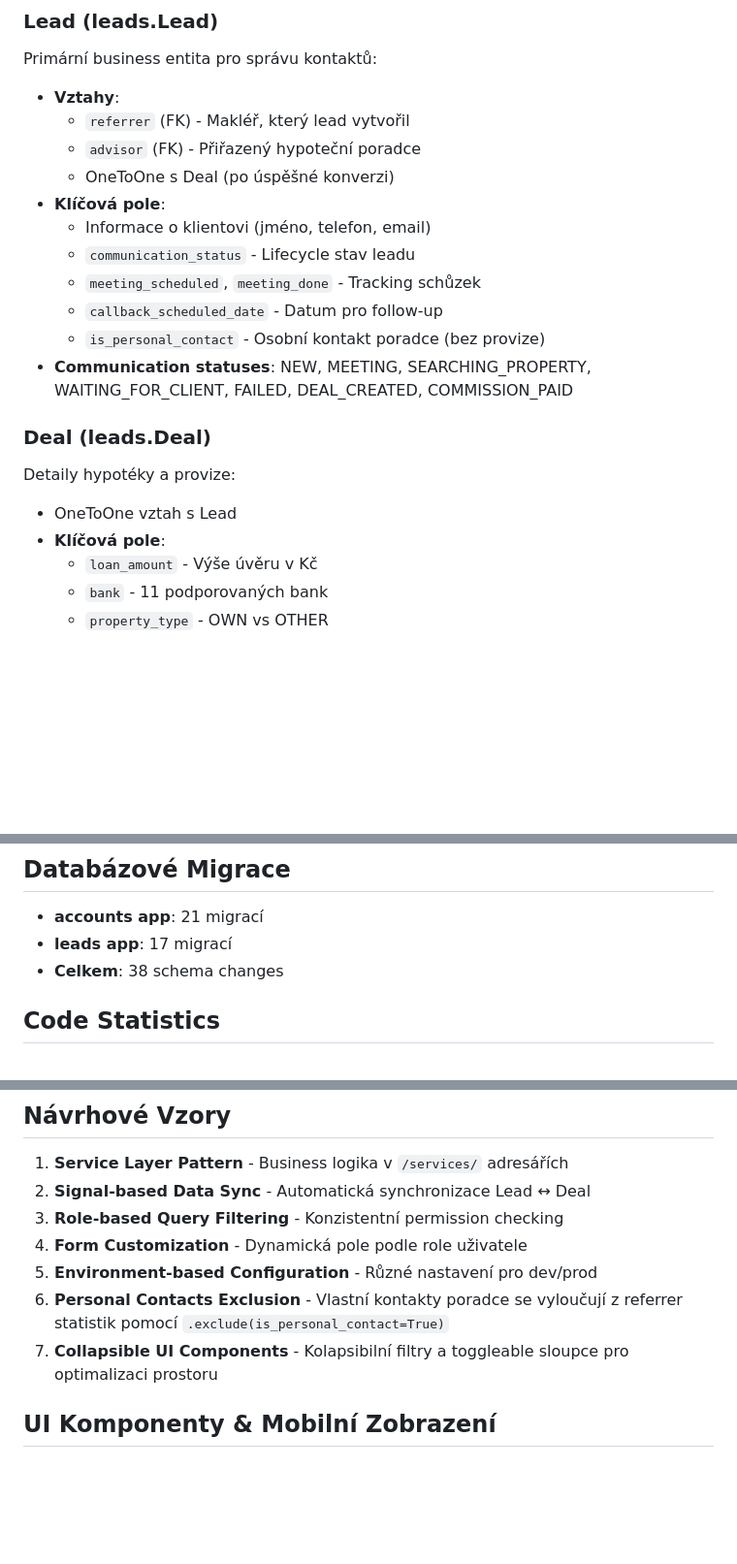
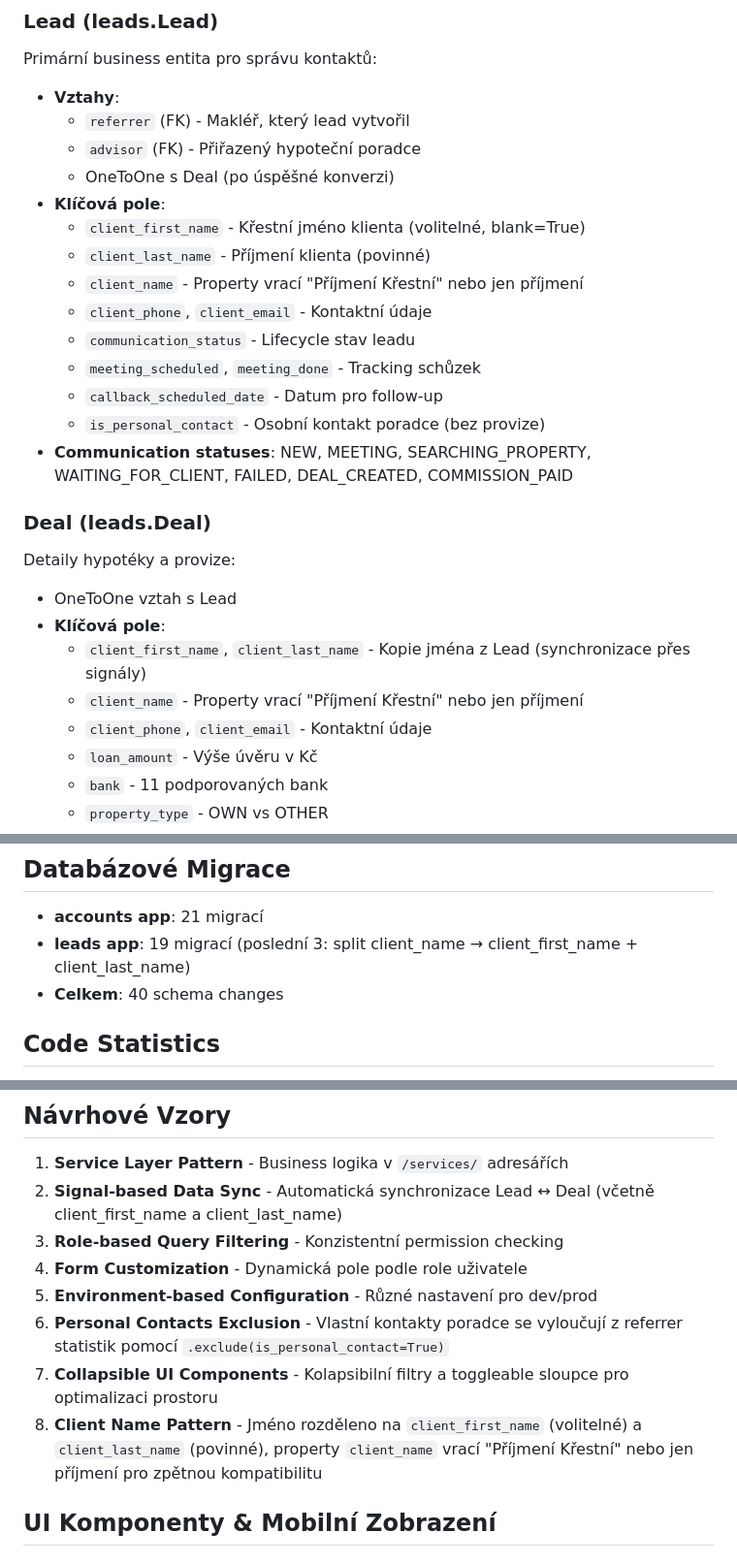
Before and after one commit to keshuanec/LeadBridge, a Markdown page: PROJECT_CONTEXT.md, 3 parts joined by grey strips. Shown at 97% size. Drawn GitHub-style; blank space fills up the shorter version.

Commit message:
Update documentation for split client name fields
Updated CLAUDE.md and PROJECT_CONTEXT.md to reflect:
- client_first_name (optional) and client_last_name (required) fields
- client_name property returns "Příjmení Křestní" format
- Signal synchronization updated for both fields
- 3 new migrations added (total: 40 schema changes)
- New design pattern: Client Name Pattern

Co-Authored-By: Claude Sonnet 4.5 <noreply@anthropic.com>

```diff
--- a/PROJECT_CONTEXT.md
+++ b/PROJECT_CONTEXT.md
@@ -88,7 +88,10 @@ Primární business entita pro správu kontaktů:
   - `advisor` (FK) - Přiřazený hypoteční poradce
   - OneToOne s Deal (po úspěšné konverzi)
 - **Klíčová pole**:
-  - Informace o klientovi (jméno, telefon, email)
+  - `client_first_name` - Křestní jméno klienta (volitelné, blank=True)
+  - `client_last_name` - Příjmení klienta (povinné)
+  - `client_name` - Property vrací "Příjmení Křestní" nebo jen příjmení
+  - `client_phone`, `client_email` - Kontaktní údaje
   - `communication_status` - Lifecycle stav leadu
   - `meeting_scheduled`, `meeting_done` - Tracking schůzek
   - `callback_scheduled_date` - Datum pro follow-up
@@ -99,6 +102,9 @@ Primární business entita pro správu kontaktů:
 Detaily hypotéky a provize:
 - OneToOne vztah s Lead
 - **Klíčová pole**:
+  - `client_first_name`, `client_last_name` - Kopie jména z Lead (synchronizace přes signály)
+  - `client_name` - Property vrací "Příjmení Křestní" nebo jen příjmení
+  - `client_phone`, `client_email` - Kontaktní údaje
   - `loan_amount` - Výše úvěru v Kč
   - `bank` - 11 podporovaných bank
   - `property_type` - OWN vs OTHER
@@ -347,8 +353,8 @@ Klíčové proměnné v `.env`:
 ## Databázové Migrace
 
 - **accounts app**: 21 migrací
-- **leads app**: 17 migrací
-- **Celkem**: 38 schema changes
+- **leads app**: 19 migrací (poslední 3: split client_name → client_first_name + client_last_name)
+- **Celkem**: 40 schema changes
 
 ## Code Statistics
 
@@ -363,12 +369,13 @@ Klíčové proměnné v `.env`:
 ## Návrhové Vzory
 
 1. **Service Layer Pattern** - Business logika v `/services/` adresářích
-2. **Signal-based Data Sync** - Automatická synchronizace Lead ↔ Deal
+2. **Signal-based Data Sync** - Automatická synchronizace Lead ↔ Deal (včetně client_first_name a client_last_name)
 3. **Role-based Query Filtering** - Konzistentní permission checking
 4. **Form Customization** - Dynamická pole podle role uživatele
 5. **Environment-based Configuration** - Různé nastavení pro dev/prod
 6. **Personal Contacts Exclusion** - Vlastní kontakty poradce se vyloučují z referrer statistik pomocí `.exclude(is_personal_contact=True)`
 7. **Collapsible UI Components** - Kolapsibilní filtry a toggleable sloupce pro optimalizaci prostoru
+8. **Client Name Pattern** - Jméno rozděleno na `client_first_name` (volitelné) a `client_last_name` (povinné), property `client_name` vrací "Příjmení Křestní" nebo jen příjmení pro zpětnou kompatibilitu
 
 ## UI Komponenty & Mobilní Zobrazení
 
```
Also changed, not shown: other parts of PROJECT_CONTEXT.md (+1 -1 lines), CLAUDE.md (+5 -0 lines).
